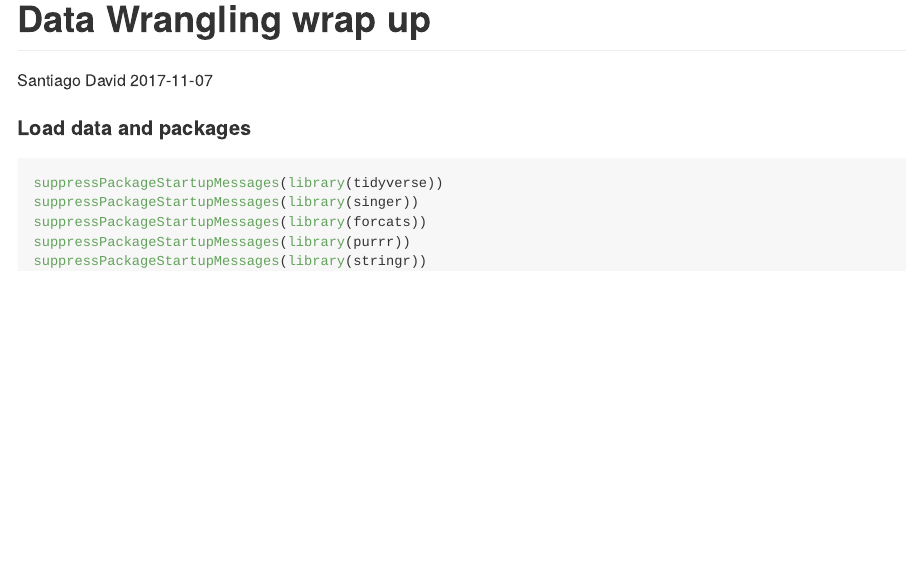
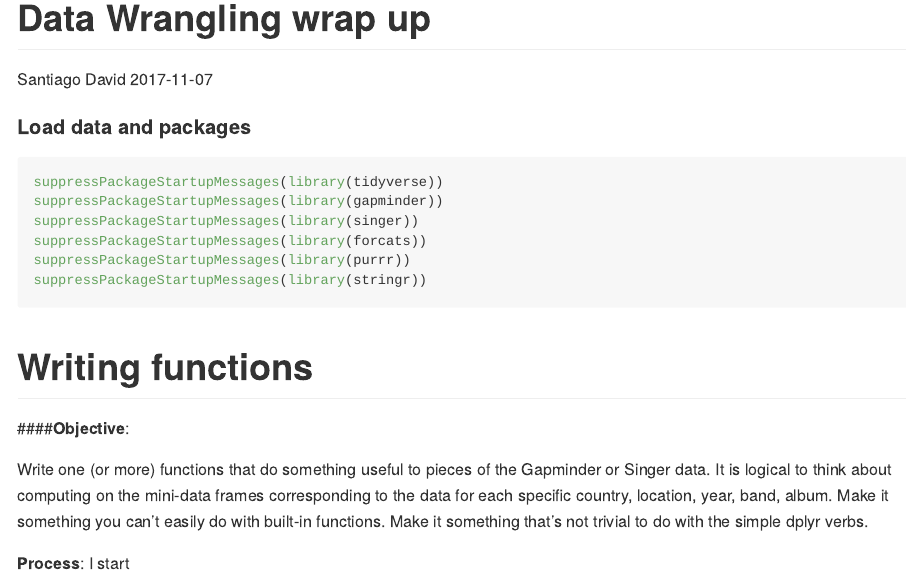
Before and after one commit to santiagodr/STAT545_HW1_David_Santiago, an R Markdown document (hw06/data_wrangling_hw06.Rmd): the page in a window 1100 px wide, from its top. Rendered offline with R 4.5, knitr and Pandoc, with nearby package versions; the gapminder table comes from the copy in Python's plotly package.

Commit message:
starting...

````diff
--- a/hw06/data_wrangling_hw06.Rmd
+++ b/hw06/data_wrangling_hw06.Rmd
@@ -8,8 +8,17 @@ output: github_document
 #### Load data and packages
 ```{r}
 suppressPackageStartupMessages(library(tidyverse))
+suppressPackageStartupMessages(library(gapminder))
 suppressPackageStartupMessages(library(singer))
 suppressPackageStartupMessages(library(forcats))
 suppressPackageStartupMessages(library(purrr))
 suppressPackageStartupMessages(library(stringr))
 ```
+
+# Writing functions
+
+####**Objective**:
+
+Write one (or more) functions that do something useful to pieces of the Gapminder or Singer data. It is logical to think about computing on the mini-data frames corresponding to the data for each specific country, location, year, band, album. Make it something you can’t easily do with built-in functions. Make it something that’s not trivial to do with the simple dplyr verbs.
+
+**Process**: I start
````
